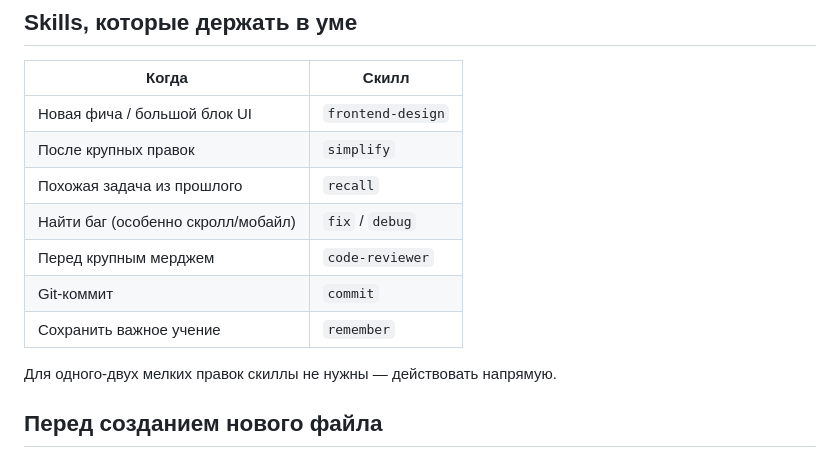
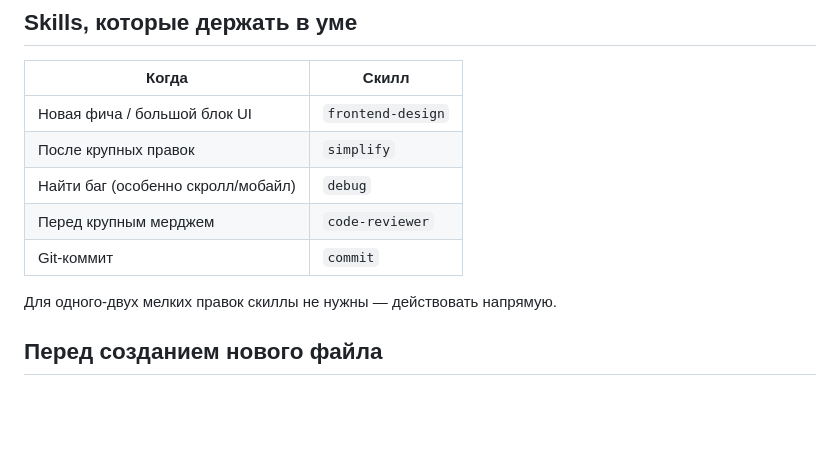
Before and after one commit to maslovserg-hub/training-program, a Markdown page: CLAUDE.md, the part around the change. Drawn GitHub-style; blank space fills up the shorter version.

Commit message:
CLAUDE.md: убраны recall, remember, fix — скиллы Continuous-Claude сняты
recall и remember работали через базу Postgres, которой нет; fix раздавал
работу агентам CC, которые убраны. Для багов остаётся debug.

Co-Authored-By: Claude Opus 5 <noreply@anthropic.com>

```diff
--- a/CLAUDE.md
+++ b/CLAUDE.md
@@ -44,11 +44,9 @@
 |---|---|
 | Новая фича / большой блок UI | `frontend-design` |
 | После крупных правок | `simplify` |
-| Похожая задача из прошлого | `recall` |
-| Найти баг (особенно скролл/мобайл) | `fix` / `debug` |
+| Найти баг (особенно скролл/мобайл) | `debug` |
 | Перед крупным мерджем | `code-reviewer` |
 | Git-коммит | `commit` |
-| Сохранить важное учение | `remember` |
 
 Для одного-двух мелких правок скиллы не нужны — действовать напрямую.
 
```
